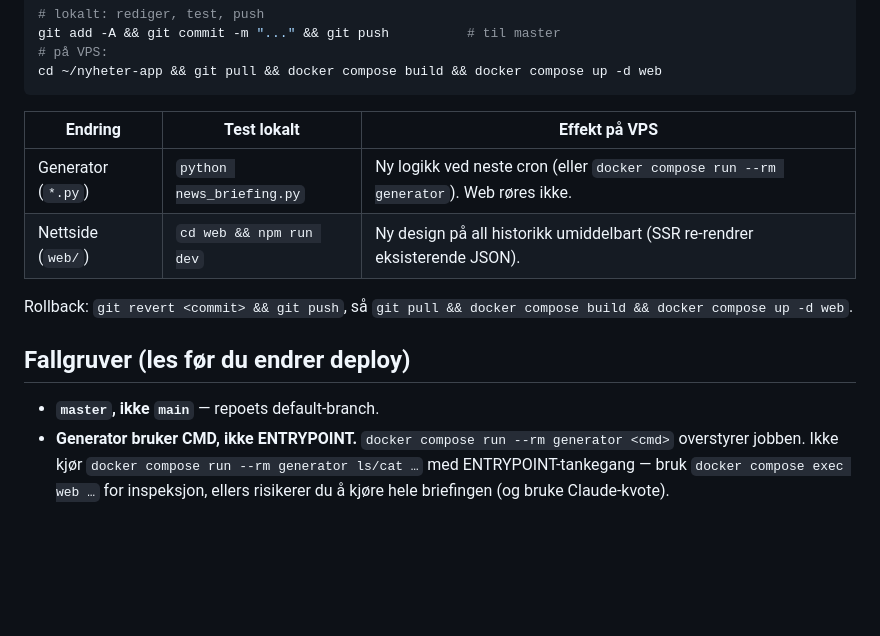
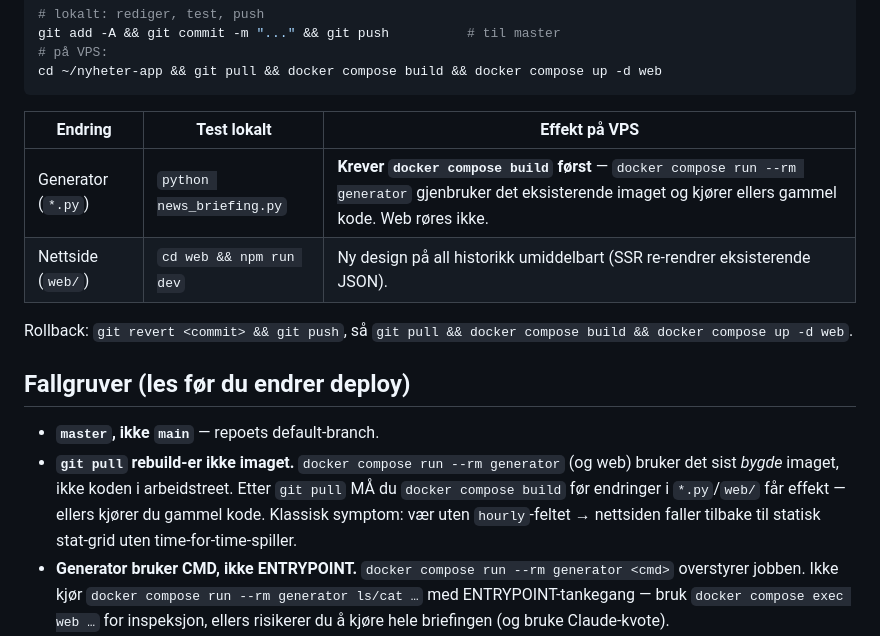
Before and after one commit to OleDrange/nyheter-app, a Markdown page: CLAUDE.md, the part around the change. Rendered like a GitHub page; blank space fills up the shorter version.

Commit message:
Doc: host-TZ styrer cron + git pull rebuild-er ikke imaget

```diff
--- a/CLAUDE.md
+++ b/CLAUDE.md
@@ -299,7 +299,7 @@ cd ~/nyheter-app && git pull && docker compose build && docker compose up -d web
 
 | Endring | Test lokalt | Effekt på VPS |
 |---|---|---|
-| Generator (`*.py`) | `python news_briefing.py` | Ny logikk ved neste cron (eller `docker compose run --rm generator`). Web røres ikke. |
+| Generator (`*.py`) | `python news_briefing.py` | **Krever `docker compose build` først** — `docker compose run --rm generator` gjenbruker det eksisterende imaget og kjører ellers gammel kode. Web røres ikke. |
 | Nettside (`web/`) | `cd web && npm run dev` | Ny design på all historikk umiddelbart (SSR re-rendrer eksisterende JSON). |
 
 Rollback: `git revert <commit> && git push`, så `git pull && docker compose build && docker compose up -d web`.
@@ -307,6 +307,10 @@ Rollback: `git revert <commit> && git push`, så `git pull && docker compose bui
 ## Fallgruver (les før du endrer deploy)
 
 - **`master`, ikke `main`** — repoets default-branch.
+- **`git pull` rebuild-er ikke imaget.** `docker compose run --rm generator` (og web) bruker det
+  sist *bygde* imaget, ikke koden i arbeidstreet. Etter `git pull` MÅ du `docker compose build`
+  før endringer i `*.py`/`web/` får effekt — ellers kjører du gammel kode. Klassisk symptom: vær
+  uten `hourly`-feltet → nettsiden faller tilbake til statisk stat-grid uten time-for-time-spiller.
 - **Generator bruker CMD, ikke ENTRYPOINT.** `docker compose run --rm generator <cmd>` overstyrer
   jobben. Ikke kjør `docker compose run --rm generator ls/cat …` med ENTRYPOINT-tankegang — bruk
   `docker compose exec web …` for inspeksjon, ellers risikerer du å kjøre hele briefingen (og bruke Claude-kvote).
```
